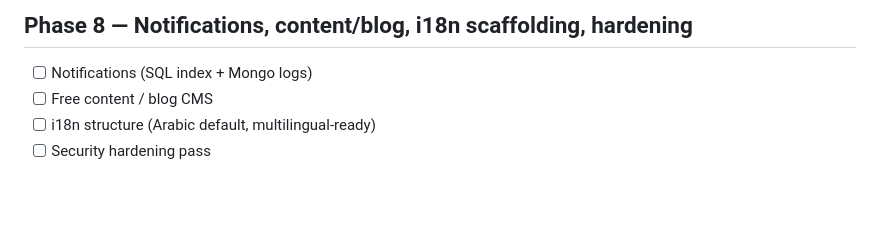
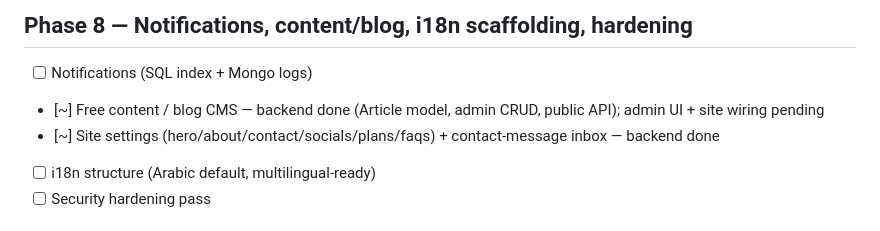
Before and after one commit to mubarmijonline/Baytara, a Markdown page: MILESTONES.md, the part around the change. GitHub-like rendering; blank space fills up the shorter version.

Commit message:
Mark content/CMS + settings backend done (Phase 8 partial)
Co-Authored-By: Claude Opus 4.8 <noreply@anthropic.com>

```diff
--- a/MILESTONES.md
+++ b/MILESTONES.md
@@ -74,7 +74,8 @@ Full technical plan: [`docs/PROJECT_PLAN.md`](docs/PROJECT_PLAN.md)
 
 ## Phase 8 — Notifications, content/blog, i18n scaffolding, hardening
 - [ ] Notifications (SQL index + Mongo logs)
-- [ ] Free content / blog CMS
+- [~] Free content / blog CMS — backend done (Article model, admin CRUD, public API); admin UI + site wiring pending
+- [~] Site settings (hero/about/contact/socials/plans/faqs) + contact-message inbox — backend done
 - [ ] i18n structure (Arabic default, multilingual-ready)
 - [ ] Security hardening pass
 
```
